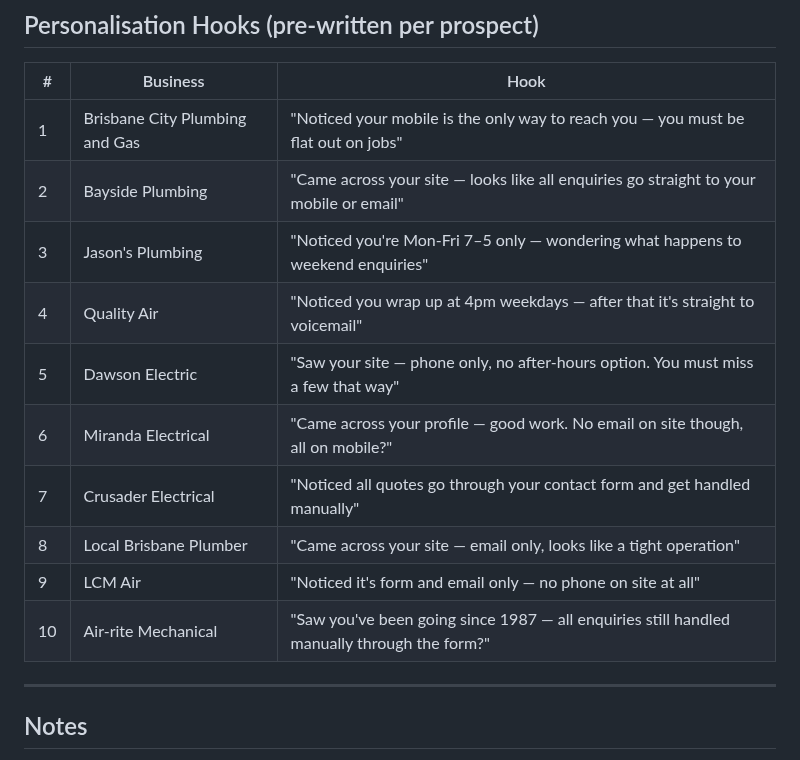
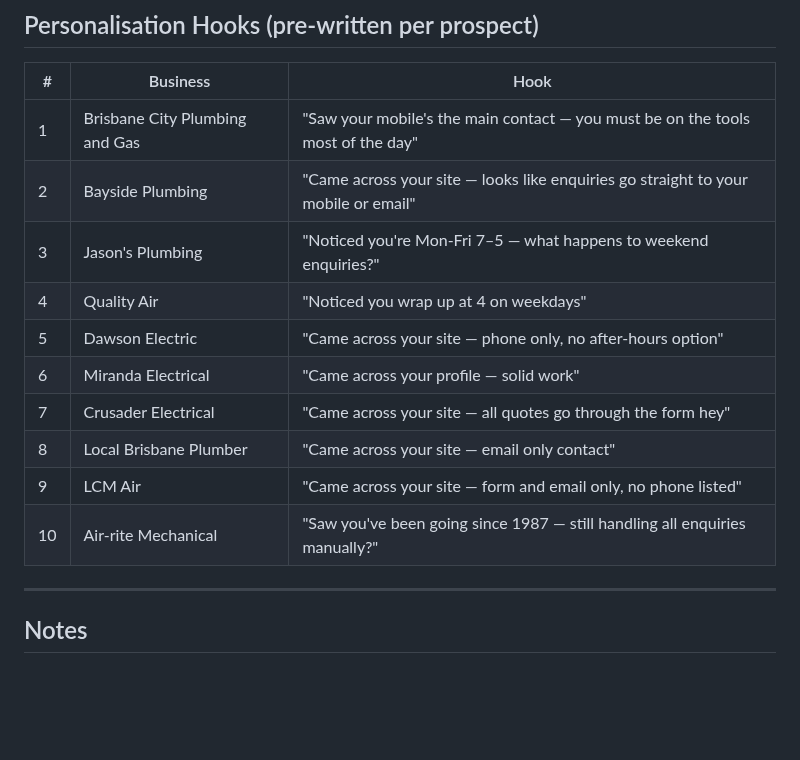
Before and after one commit to james-h5/ai-executive-assistant, a Markdown page: projects/landing-first-client/outreach-pipeline.md, the part around one of its changes. Drawn GitHub-style; blank space fills up the shorter version.

```diff
--- a/projects/landing-first-client/outreach-pipeline.md
+++ b/projects/landing-first-client/outreach-pipeline.md
@@ -89,16 +95,16 @@ Four variations — pick the one that matches the prospect's pain signal. Swap i
 
 | # | Business | Hook |
 |---|----------|------|
-| 1 | Brisbane City Plumbing and Gas | "Noticed your mobile is the only way to reach you — you must be flat out on jobs" |
-| 2 | Bayside Plumbing | "Came across your site — looks like all enquiries go straight to your mobile or email" |
-| 3 | Jason's Plumbing | "Noticed you're Mon-Fri 7–5 only — wondering what happens to weekend enquiries" |
-| 4 | Quality Air | "Noticed you wrap up at 4pm weekdays — after that it's straight to voicemail" |
-| 5 | Dawson Electric | "Saw your site — phone only, no after-hours option. You must miss a few that way" |
-| 6 | Miranda Electrical | "Came across your profile — good work. No email on site though, all on mobile?" |
-| 7 | Crusader Electrical | "Noticed all quotes go through your contact form and get handled manually" |
-| 8 | Local Brisbane Plumber | "Came across your site — email only, looks like a tight operation" |
-| 9 | LCM Air | "Noticed it's form and email only — no phone on site at all" |
-| 10 | Air-rite Mechanical | "Saw you've been going since 1987 — all enquiries still handled manually through the form?" |
+| 1 | Brisbane City Plumbing and Gas | "Saw your mobile's the main contact — you must be on the tools most of the day" |
+| 2 | Bayside Plumbing | "Came across your site — looks like enquiries go straight to your mobile or email" |
+| 3 | Jason's Plumbing | "Noticed you're Mon-Fri 7–5 — what happens to weekend enquiries?" |
+| 4 | Quality Air | "Noticed you wrap up at 4 on weekdays" |
+| 5 | Dawson Electric | "Came across your site — phone only, no after-hours option" |
+| 6 | Miranda Electrical | "Came across your profile — solid work" |
+| 7 | Crusader Electrical | "Came across your site — all quotes go through the form hey" |
+| 8 | Local Brisbane Plumber | "Came across your site — email only contact" |
+| 9 | LCM Air | "Came across your site — form and email only, no phone listed" |
+| 10 | Air-rite Mechanical | "Saw you've been going since 1987 — still handling all enquiries manually?" |
 
 ---
 
```
Also changed, not shown: other parts of projects/landing-first-client/outreach-pipeline.md (+25 -19 lines).
